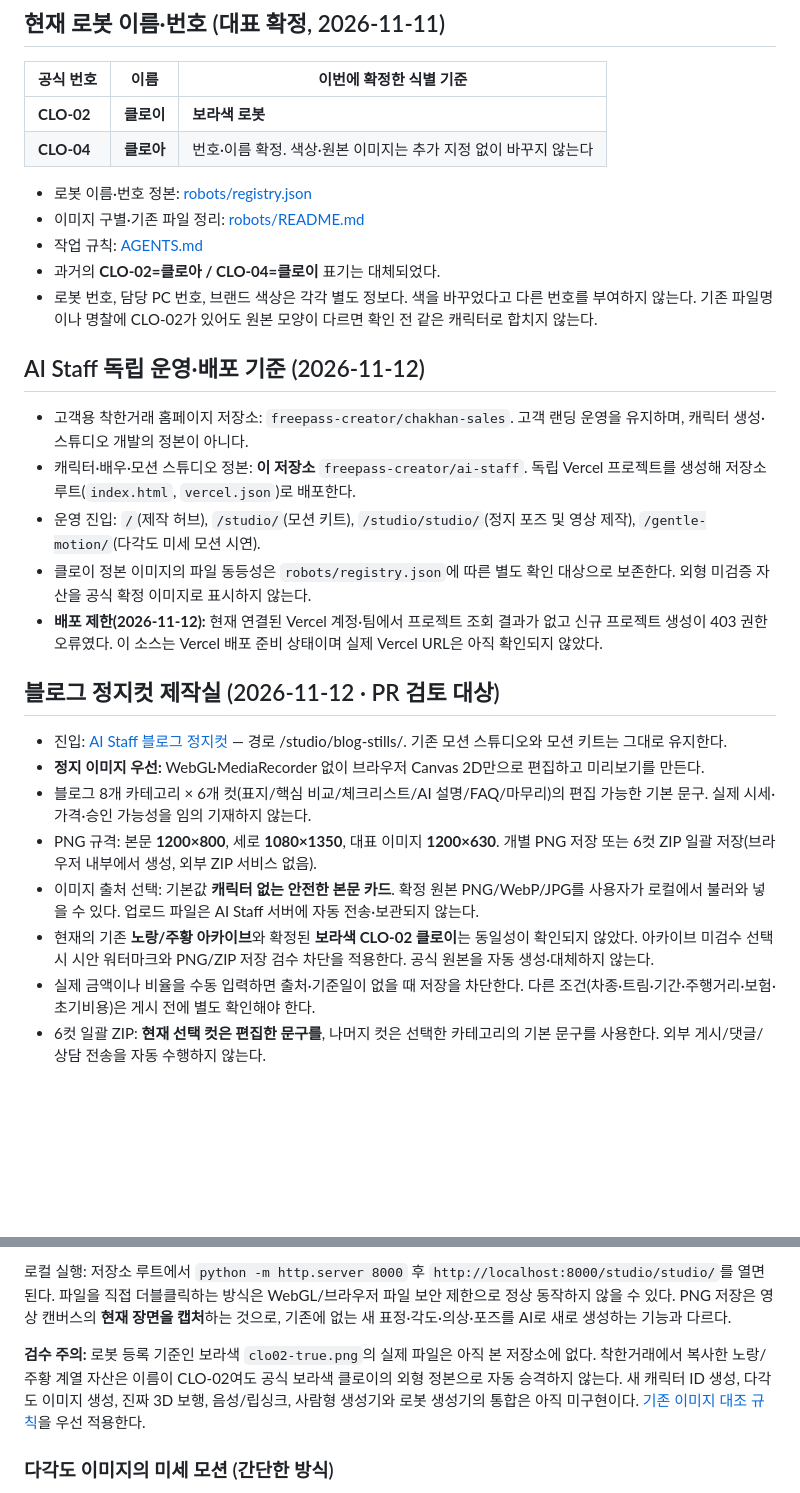
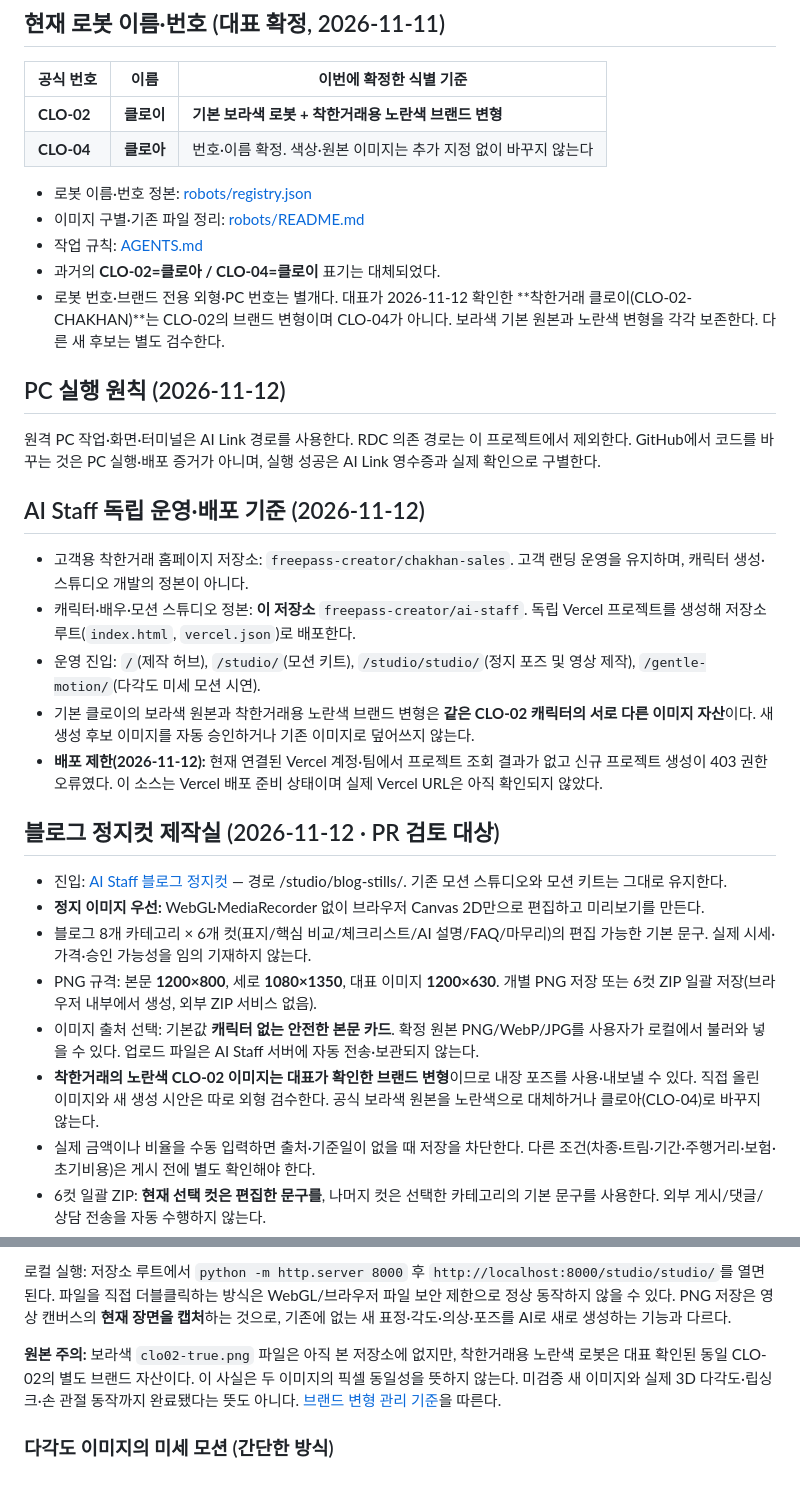
Before and after one commit to freepass-creator/ai-staff, a Markdown page: README.md, 2 parts joined by grey strips. GitHub-like rendering; blank space fills up the shorter version.

Commit message:
Correct AI Staff README for confirmed branded Chloe and AI Link-only operations

```diff
--- a/README.md
+++ b/README.md
@@ -6,21 +6,25 @@ AI 직원의 번호·이름·기준 이미지를 관리한다. 로봇 캐릭터
 
 | 공식 번호 | 이름 | 이번에 확정한 식별 기준 |
 |---|---|---|
-| **CLO-02** | **클로이** | **보라색 로봇** |
+| **CLO-02** | **클로이** | **기본 보라색 로봇 + 착한거래용 노란색 브랜드 변형** |
 | **CLO-04** | **클로아** | 번호·이름 확정. 색상·원본 이미지는 추가 지정 없이 바꾸지 않는다 |
 
 - 로봇 이름·번호 정본: [robots/registry.json](robots/registry.json)
 - 이미지 구별·기존 파일 정리: [robots/README.md](robots/README.md)
 - 작업 규칙: [AGENTS.md](AGENTS.md)
 - 과거의 **CLO-02=클로아 / CLO-04=클로이** 표기는 대체되었다.
-- 로봇 번호, 담당 PC 번호, 브랜드 색상은 각각 별도 정보다. 색을 바꾸었다고 다른 번호를 부여하지 않는다. 기존 파일명이나 명찰에 CLO-02가 있어도 원본 모양이 다르면 확인 전 같은 캐릭터로 합치지 않는다.
+- 로봇 번호·브랜드 전용 외형·PC 번호는 별개다. 대표가 2026-11-12 확인한 **착한거래 클로이(CLO-02-CHAKHAN)**는 CLO-02의 브랜드 변형이며 CLO-04가 아니다. 보라색 기본 원본과 노란색 변형을 각각 보존한다. 다른 새 후보는 별도 검수한다.
+
+## PC 실행 원칙 (2026-11-12)
+
+원격 PC 작업·화면·터미널은 AI Link 경로를 사용한다. RDC 의존 경로는 이 프로젝트에서 제외한다. GitHub에서 코드를 바꾸는 것은 PC 실행·배포 증거가 아니며, 실행 성공은 AI Link 영수증과 실제 확인으로 구별한다.
 
 ## AI Staff 독립 운영·배포 기준 (2026-11-12)
 
 - 고객용 착한거래 홈페이지 저장소: `freepass-creator/chakhan-sales`. 고객 랜딩 운영을 유지하며, 캐릭터 생성·스튜디오 개발의 정본이 아니다.
 - 캐릭터·배우·모션 스튜디오 정본: **이 저장소** `freepass-creator/ai-staff`. 독립 Vercel 프로젝트를 생성해 저장소 루트(`index.html`, `vercel.json`)로 배포한다.
 - 운영 진입: `/`(제작 허브), `/studio/`(모션 키트), `/studio/studio/`(정지 포즈 및 영상 제작), `/gentle-motion/`(다각도 미세 모션 시연).
-- 클로이 정본 이미지의 파일 동등성은 `robots/registry.json`에 따른 별도 확인 대상으로 보존한다. 외형 미검증 자산을 공식 확정 이미지로 표시하지 않는다.
+- 기본 클로이의 보라색 원본과 착한거래용 노란색 브랜드 변형은 **같은 CLO-02 캐릭터의 서로 다른 이미지 자산**이다. 새 생성 후보 이미지를 자동 승인하거나 기존 이미지로 덮어쓰지 않는다.
 - **배포 제한(2026-11-12):** 현재 연결된 Vercel 계정·팀에서 프로젝트 조회 결과가 없고 신규 프로젝트 생성이 403 권한 오류였다. 이 소스는 Vercel 배포 준비 상태이며 실제 Vercel URL은 아직 확인되지 않았다.
 
 ## 블로그 정지컷 제작실 (2026-11-12 · PR 검토 대상)
@@ -30,7 +34,7 @@ AI 직원의 번호·이름·기준 이미지를 관리한다. 로봇 캐릭터
 - 블로그 8개 카테고리 × 6개 컷(표지/핵심 비교/체크리스트/AI 설명/FAQ/마무리)의 편집 가능한 기본 문구. 실제 시세·가격·승인 가능성을 임의 기재하지 않는다.
 - PNG 규격: 본문 **1200×800**, 세로 **1080×1350**, 대표 이미지 **1200×630**. 개별 PNG 저장 또는 6컷 ZIP 일괄 저장(브라우저 내부에서 생성, 외부 ZIP 서비스 없음).
 - 이미지 출처 선택: 기본값 **캐릭터 없는 안전한 본문 카드**. 확정 원본 PNG/WebP/JPG를 사용자가 로컬에서 불러와 넣을 수 있다. 업로드 파일은 AI Staff 서버에 자동 전송·보관되지 않는다.
-- 현재의 기존 **노랑/주황 아카이브**와 확정된 **보라색 CLO-02 클로이**는 동일성이 확인되지 않았다. 아카이브 미검수 선택 시 시안 워터마크와 PNG/ZIP 저장 검수 차단을 적용한다. 공식 원본을 자동 생성·대체하지 않는다.
+- **착한거래의 노란색 CLO-02 이미지는 대표가 확인한 브랜드 변형**이므로 내장 포즈를 사용·내보낼 수 있다. 직접 올린 이미지와 새 생성 시안은 따로 외형 검수한다. 공식 보라색 원본을 노란색으로 대체하거나 클로아(CLO-04)로 바꾸지 않는다.
 - 실제 금액이나 비율을 수동 입력하면 출처·기준일이 없을 때 저장을 차단한다. 다른 조건(차종·트림·기간·주행거리·보험·초기비용)은 게시 전에 별도 확인해야 한다.
 - 6컷 일괄 ZIP: **현재 선택 컷은 편집한 문구를**, 나머지 컷은 선택한 카테고리의 기본 문구를 사용한다. 외부 게시/댓글/상담 전송을 자동 수행하지 않는다.
 - 로컬 실행: 저장소 루트에서 python -m http.server 8000 → http://localhost:8000/studio/blog-stills/. file:// 직접 열기 대신 HTTP(S)에서 검수한다.
@@ -47,7 +51,7 @@ AI 직원의 번호·이름·기준 이미지를 관리한다. 로봇 캐릭터
 
 로컬 실행: 저장소 루트에서 `python -m http.server 8000` 후 `http://localhost:8000/studio/studio/`를 열면 된다. 파일을 직접 더블클릭하는 방식은 WebGL/브라우저 파일 보안 제한으로 정상 동작하지 않을 수 있다. PNG 저장은 영상 캔버스의 **현재 장면을 캡처**하는 것으로, 기존에 없는 새 표정·각도·의상·포즈를 AI로 새로 생성하는 기능과 다르다.
 
-**검수 주의:** 로봇 등록 기준인 보라색 `clo02-true.png`의 실제 파일은 아직 본 저장소에 없다. 착한거래에서 복사한 노랑/주황 계열 자산은 이름이 CLO-02여도 공식 보라색 클로이의 외형 정본으로 자동 승격하지 않는다. 새 캐릭터 ID 생성, 다각도 이미지 생성, 진짜 3D 보행, 음성/립싱크, 사람형 생성기와 로봇 생성기의 통합은 아직 미구현이다. [기존 이미지 대조 규칙](robots/README.md)을 우선 적용한다.
+**원본 주의:** 보라색 `clo02-true.png` 파일은 아직 본 저장소에 없지만, 착한거래용 노란색 로봇은 대표 확인된 동일 CLO-02의 별도 브랜드 자산이다. 이 사실은 두 이미지의 픽셀 동일성을 뜻하지 않는다. 미검증 새 이미지와 실제 3D 다각도·립싱크·손 관절 동작까지 완료됐다는 뜻도 아니다. [브랜드 변형 관리 기준](robots/README.md)을 따른다.
 
 ### 다각도 이미지의 미세 모션 (간단한 방식)
 
```
